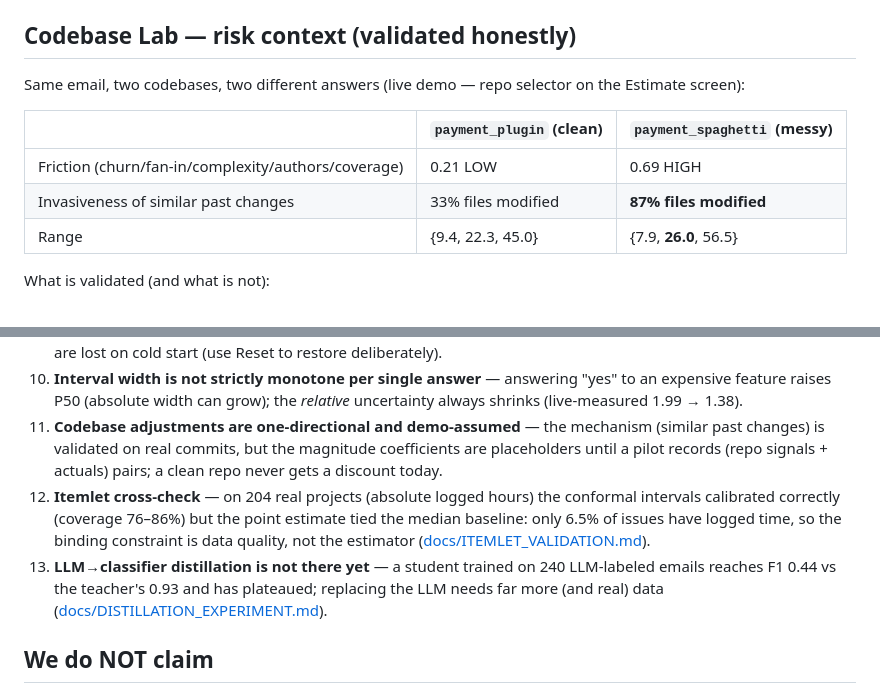
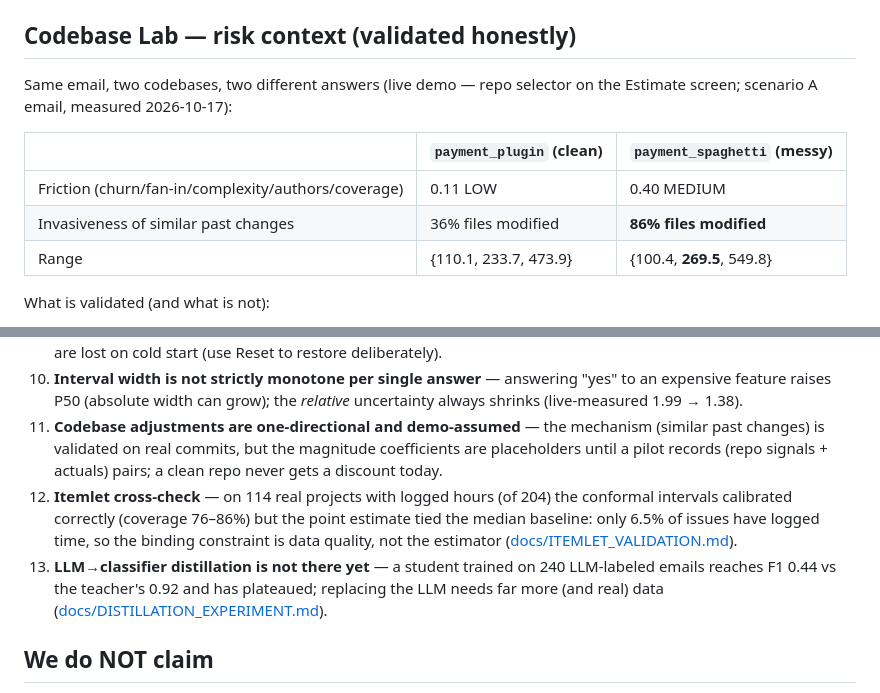
Before and after one commit to iknizzz1807/the-estimator, a Markdown page: README.md, 2 parts joined by grey strips. Rendered like a GitHub page.

```diff
--- a/README.md
+++ b/README.md
@@ -78,13 +78,13 @@ Full report: [docs/EXTRACTION_EVAL.md](docs/EXTRACTION_EVAL.md). Cost: the whole
 
 ## Codebase Lab — risk context (validated honestly)
 
-Same email, two codebases, two different answers (live demo — repo selector on the Estimate screen):
+Same email, two codebases, two different answers (live demo — repo selector on the Estimate screen; scenario A email, measured 2026-10-17):
 
 | | `payment_plugin` (clean) | `payment_spaghetti` (messy) |
 |---|---|---|
-| Friction (churn/fan-in/complexity/authors/coverage) | 0.21 LOW | 0.69 HIGH |
-| Invasiveness of similar past changes | 33% files modified | **87% files modified** |
-| Range | {9.4, 22.3, 45.0} | {7.9, **26.0**, 56.5} |
+| Friction (churn/fan-in/complexity/authors/coverage) | 0.11 LOW | 0.40 MEDIUM |
+| Invasiveness of similar past changes | 36% files modified | **86% files modified** |
+| Range | {110.1, 233.7, 473.9} | {100.4, **269.5**, 549.8} |
 
 What is validated (and what is not):
 
@@ -156,8 +156,8 @@ cd backend && python -m pytest tests/ -q
 9. **Free-tier hosting** — on Render the SQLite file is ephemeral: the demo reseeds on every restart; entered actuals are lost on cold start (use Reset to restore deliberately).
 10. **Interval width is not strictly monotone per single answer** — answering "yes" to an expensive feature raises P50 (absolute width can grow); the *relative* uncertainty always shrinks (live-measured 1.99 → 1.38).
 11. **Codebase adjustments are one-directional and demo-assumed** — the mechanism (similar past changes) is validated on real commits, but the magnitude coefficients are placeholders until a pilot records (repo signals + actuals) pairs; a clean repo never gets a discount today.
-12. **Itemlet cross-check** — on 204 real projects (absolute logged hours) the conformal intervals calibrated correctly (coverage 76–86%) but the point estimate tied the median baseline: only 6.5% of issues have logged time, so the binding constraint is data quality, not the estimator ([docs/ITEMLET_VALIDATION.md](docs/ITEMLET_VALIDATION.md)).
-13. **LLM→classifier distillation is not there yet** — a student trained on 240 LLM-labeled emails reaches F1 0.44 vs the teacher's 0.93 and has plateaued; replacing the LLM needs far more (and real) data ([docs/DISTILLATION_EXPERIMENT.md](docs/DISTILLATION_EXPERIMENT.md)).
+12. **Itemlet cross-check** — on 114 real projects with logged hours (of 204) the conformal intervals calibrated correctly (coverage 76–86%) but the point estimate tied the median baseline: only 6.5% of issues have logged time, so the binding constraint is data quality, not the estimator ([docs/ITEMLET_VALIDATION.md](docs/ITEMLET_VALIDATION.md)).
+13. **LLM→classifier distillation is not there yet** — a student trained on 240 LLM-labeled emails reaches F1 0.44 vs the teacher's 0.92 and has plateaued; replacing the LLM needs far more (and real) data ([docs/DISTILLATION_EXPERIMENT.md](docs/DISTILLATION_EXPERIMENT.md)).
 
 ## We do NOT claim
 
```
Also changed, not shown: docs/API.md (+11 -9 lines), docs/DECISIONS.md (+1 -1 lines).
